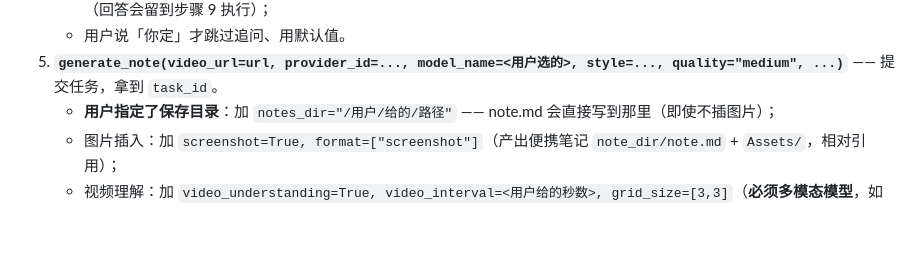
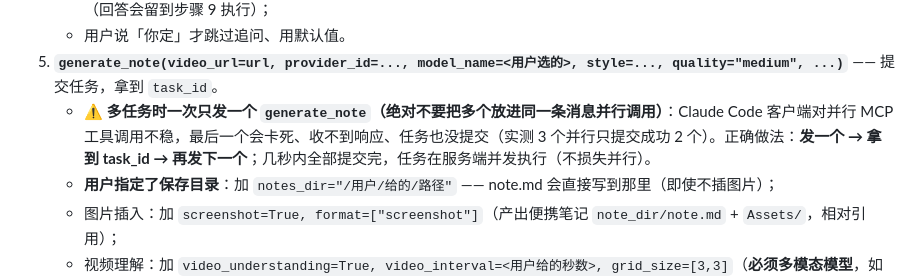
Before and after one commit to HuangYincan/BiliNote-MCP, a Markdown page: skills/bilinote/SKILL.md, the part around the change. GitHub-like rendering; blank space fills up the shorter version.

Commit message:
skill: 「一次只发一个 generate_note」从参考区嵌入主流程步骤5

```diff
--- a/skills/bilinote/SKILL.md
+++ b/skills/bilinote/SKILL.md
@@ -40,6 +40,7 @@ description: 使用 BiliNote-Mcp 的 MCP 工具把视频链接（B站/YouTube/
    - **是否后续优化**（生成后基于完整字幕精修）：**必须问** —— 直接问用户「笔记生成后，要不要我再根据完整字幕/转写做后续优化？」**优化的重点是：从字幕里挖出更多细节、把要点展开讲透，同时补齐遗漏、修正不一致、增强结构**；用户说要才做（回答会留到步骤 9 执行）；
    - 用户说「你定」才跳过追问、用默认值。
 5. **`generate_note(video_url=url, provider_id=..., model_name=<用户选的>, style=..., quality="medium", ...)`** —— 提交任务，拿到 `task_id`。
+   - **⚠ 多任务时一次只发一个 `generate_note`（绝对不要把多个放进同一条消息并行调用）**：Claude Code 客户端对并行 MCP 工具调用不稳，最后一个会卡死、收不到响应、任务也没提交（实测 3 个并行只提交成功 2 个）。正确做法：**发一个 → 拿到 task_id → 再发下一个**；几秒内全部提交完，任务在服务端并发执行（不损失并行）。
    - **用户指定了保存目录**：加 `notes_dir="/用户/给的/路径"` —— note.md 会直接写到那里（即使不插图片）；
    - 图片插入：加 `screenshot=True, format=["screenshot"]`（产出便携笔记 `note_dir/note.md` + `Assets/`，相对引用）；
    - 视频理解：加 `video_understanding=True, video_interval=<用户给的秒数>, grid_size=[3,3]`（**必须多模态模型**，如 `qwen-vl-plus` / `gpt-4o`；deepseek-chat 等纯文本模型不支持）。
```
